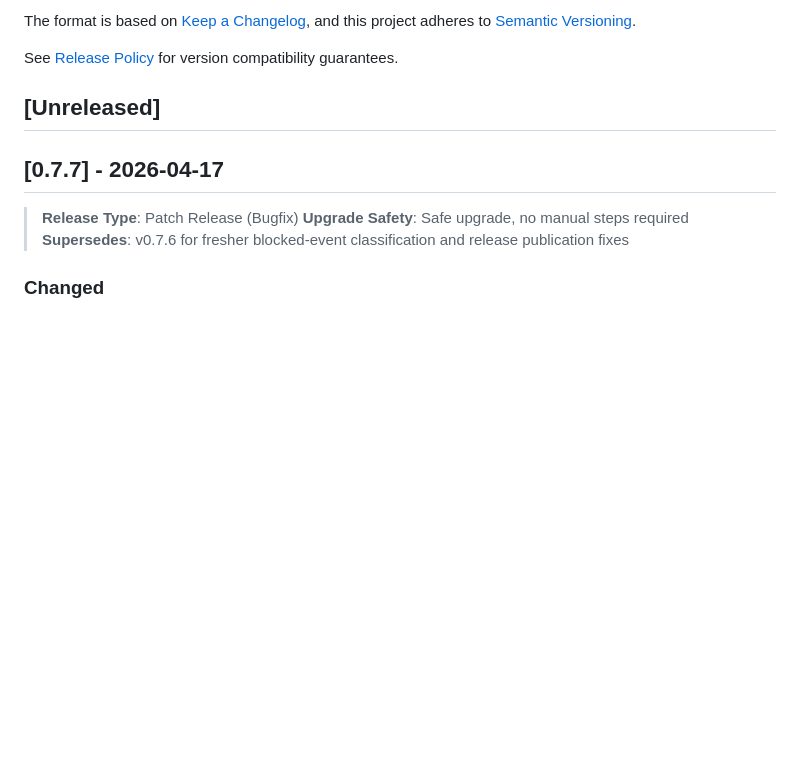
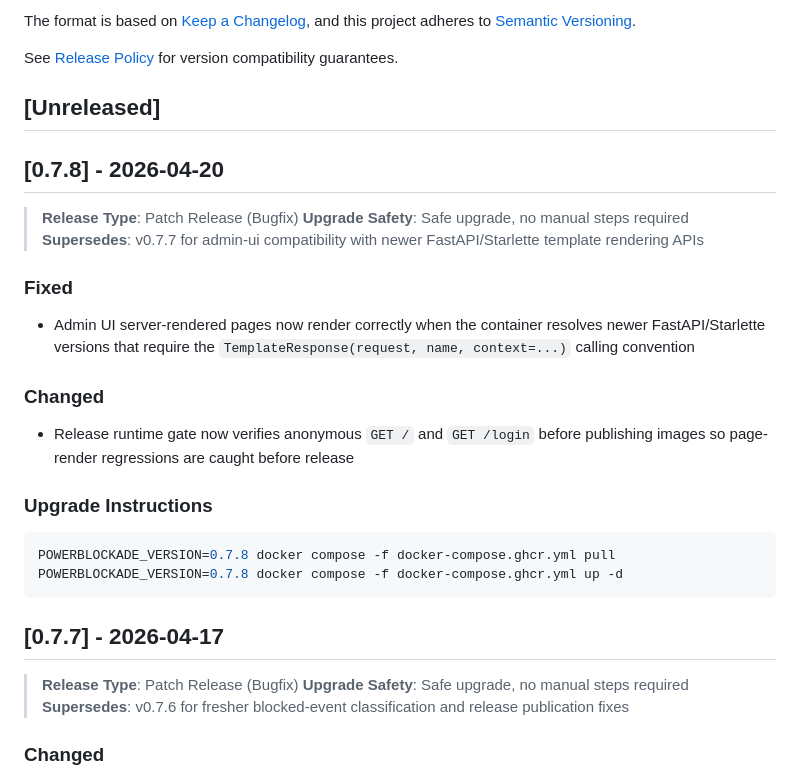
Before and after one commit to Zerostate-IO/PowerBlockade, a Markdown page: CHANGELOG.md, the part around the change. Rendered like a GitHub page; blank space fills up the shorter version.

Commit message:
docs(release): add v0.7.8 changelog entry
Ultraworked with [Sisyphus](https://github.com/code-yeongyu/oh-my-openagent)

Co-authored-by: Sisyphus <clio-agent@sisyphuslabs.ai>

````diff
--- a/CHANGELOG.md
+++ b/CHANGELOG.md
@@ -8,6 +8,27 @@ and this project adheres to [Semantic Versioning](https://semver.org/spec/v2.0.0
 See [Release Policy](docs/RELEASE_POLICY.md) for version compatibility guarantees.
 
 ## [Unreleased]
+
+## [0.7.8] - 2026-04-20
+
+> **Release Type**: Patch Release (Bugfix)
+> **Upgrade Safety**: Safe upgrade, no manual steps required
+> **Supersedes**: v0.7.7 for admin-ui compatibility with newer FastAPI/Starlette template rendering APIs
+
+### Fixed
+
+- Admin UI server-rendered pages now render correctly when the container resolves newer FastAPI/Starlette versions that require the `TemplateResponse(request, name, context=...)` calling convention
+
+### Changed
+
+- Release runtime gate now verifies anonymous `GET /` and `GET /login` before publishing images so page-render regressions are caught before release
+
+### Upgrade Instructions
+
+```bash
+POWERBLOCKADE_VERSION=0.7.8 docker compose -f docker-compose.ghcr.yml pull
+POWERBLOCKADE_VERSION=0.7.8 docker compose -f docker-compose.ghcr.yml up -d
+```
 
 ## [0.7.7] - 2026-04-17
 
````
